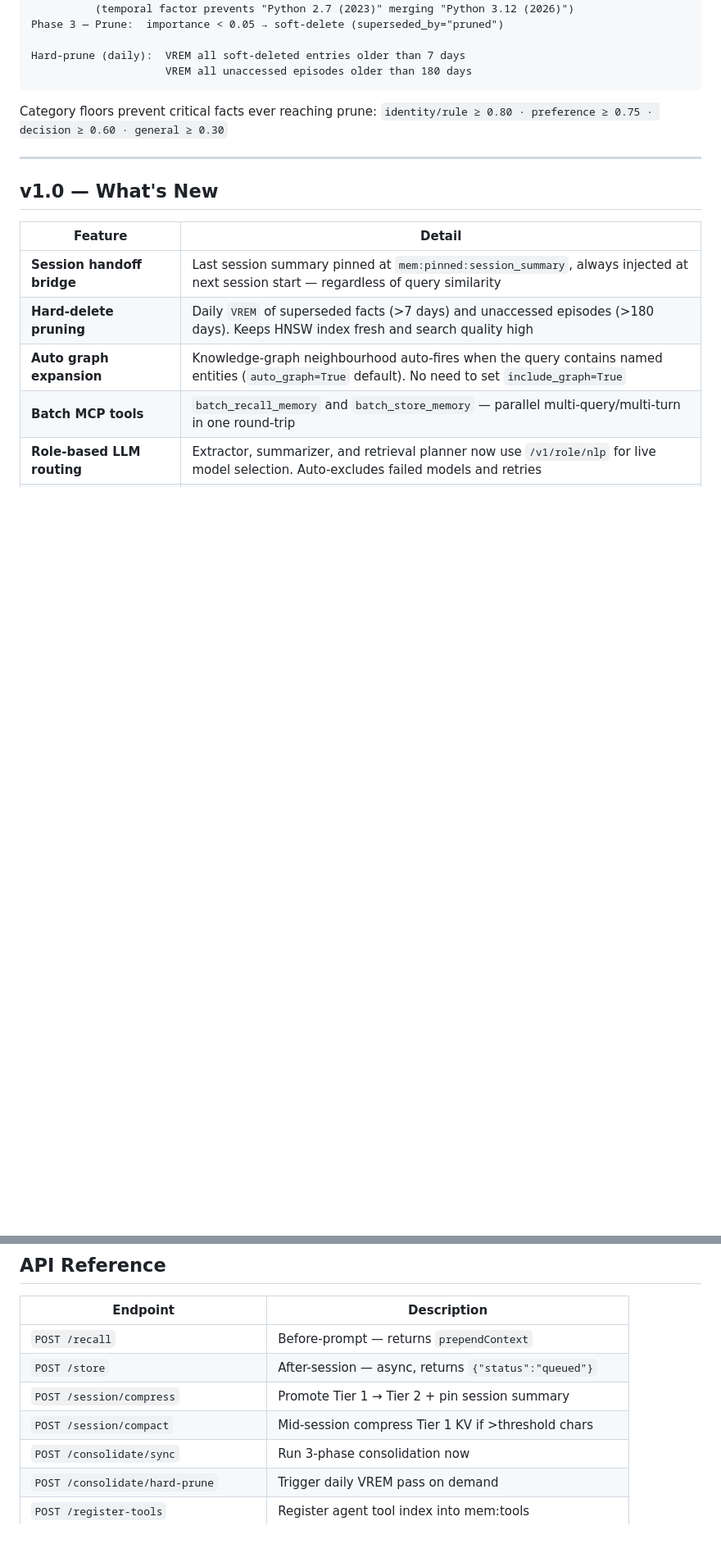
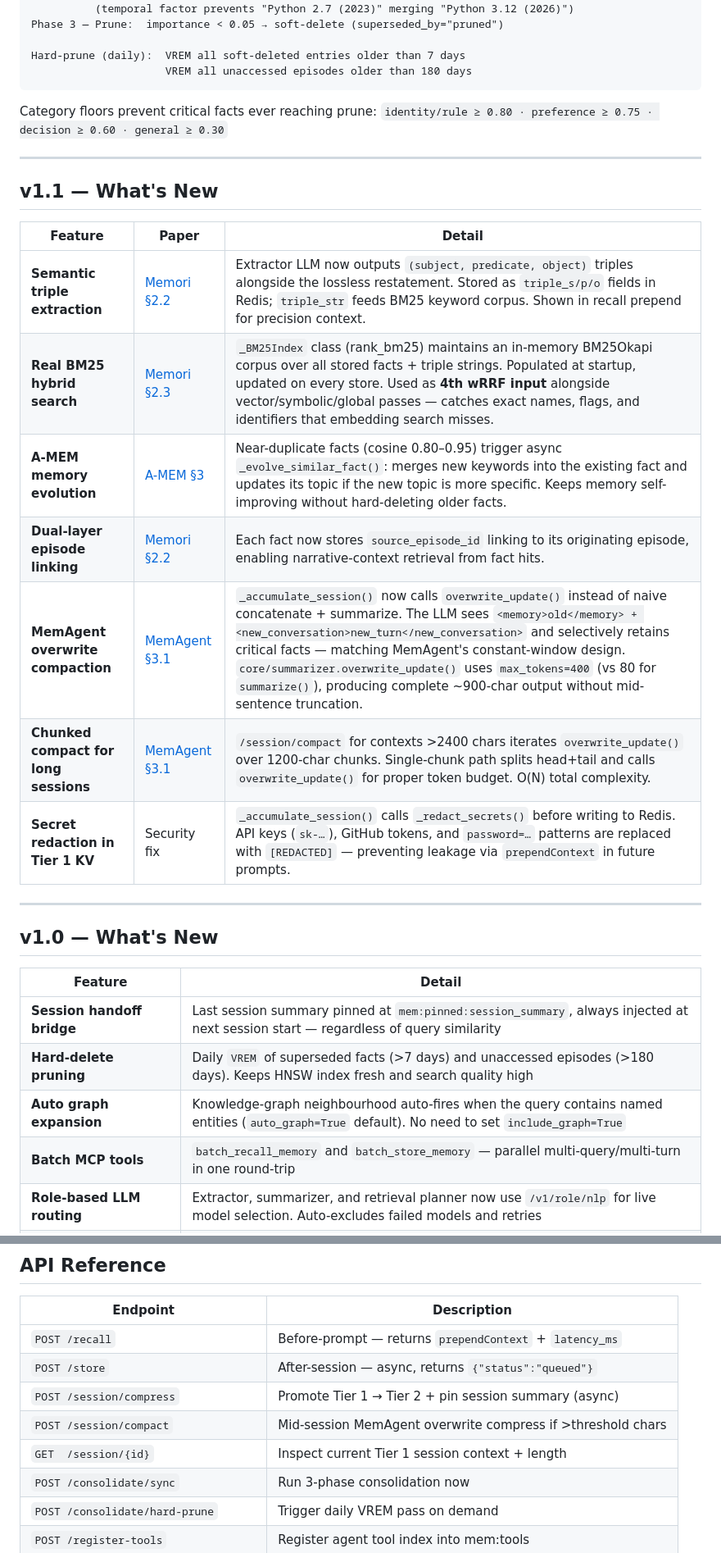
Before and after one commit to JaceHo/AgentMem, a Markdown page: README.md, 2 parts joined by grey strips. Shown at 82% size. Rendered like a GitHub page; blank space fills up the shorter version.

```diff
--- a/README.md
+++ b/README.md
@@ -232,6 +248,20 @@ Category floors prevent critical facts ever reaching prune:
 
 ---
 
+## v1.1 — What's New
+
+| Feature | Paper | Detail |
+|---------|-------|--------|
+| **Semantic triple extraction** | [Memori §2.2](https://arxiv.org/abs/2603.19935) | Extractor LLM now outputs `(subject, predicate, object)` triples alongside the lossless restatement. Stored as `triple_s/p/o` fields in Redis; `triple_str` feeds BM25 keyword corpus. Shown in recall prepend for precision context. |
+| **Real BM25 hybrid search** | [Memori §2.3](https://arxiv.org/abs/2603.19935) | `_BM25Index` class (rank_bm25) maintains an in-memory BM25Okapi corpus over all stored facts + triple strings. Populated at startup, updated on every store. Used as **4th wRRF input** alongside vector/symbolic/global passes — catches exact names, flags, and identifiers that embedding search misses. |
+| **A-MEM memory evolution** | [A-MEM §3](https://arxiv.org/abs/2502.12110) | Near-duplicate facts (cosine 0.80–0.95) trigger async `_evolve_similar_fact()`: merges new keywords into the existing fact and updates its topic if the new topic is more specific. Keeps memory self-improving without hard-deleting older facts. |
+| **Dual-layer episode linking** | [Memori §2.2](https://arxiv.org/abs/2603.19935) | Each fact now stores `source_episode_id` linking to its originating episode, enabling narrative-context retrieval from fact hits. |
+| **MemAgent overwrite compaction** | [MemAgent §3.1](https://arxiv.org/abs/2507.02259) | `_accumulate_session()` now calls `overwrite_update()` instead of naive concatenate + summarize. The LLM sees `<memory>old</memory> + <new_conversation>new_turn</new_conversation>` and selectively retains critical facts — matching MemAgent's constant-window design. `core/summarizer.overwrite_update()` uses `max_tokens=400` (vs 80 for `summarize()`), producing complete ~900-char output without mid-sentence truncation. |
+| **Chunked compact for long sessions** | [MemAgent §3.1](https://arxiv.org/abs/2507.02259) | `/session/compact` for contexts >2400 chars iterates `overwrite_update()` over 1200-char chunks. Single-chunk path splits head+tail and calls `overwrite_update()` for proper token budget. O(N) total complexity. |
+| **Secret redaction in Tier 1 KV** | Security fix | `_accumulate_session()` calls `_redact_secrets()` before writing to Redis. API keys (`sk-…`), GitHub tokens, and `password=…` patterns are replaced with `[REDACTED]` — preventing leakage via `prependContext` in future prompts. |
+
+---
+
 ## v1.0 — What's New
 
 | Feature | Detail |
@@ -342,10 +377,11 @@ recall_node, store_node = make_memory_nodes(session_id="user-123")
 
 | Endpoint | Description |
 |----------|-------------|
-| `POST /recall` | Before-prompt — returns `prependContext` |
+| `POST /recall` | Before-prompt — returns `prependContext` + `latency_ms` |
 | `POST /store` | After-session — async, returns `{"status":"queued"}` |
-| `POST /session/compress` | Promote Tier 1 → Tier 2 + pin session summary |
-| `POST /session/compact` | Mid-session compress Tier 1 KV if >threshold chars |
+| `POST /session/compress` | Promote Tier 1 → Tier 2 + pin session summary (async) |
+| `POST /session/compact` | Mid-session MemAgent overwrite compress if >threshold chars |
+| `GET  /session/{id}` | Inspect current Tier 1 session context + length |
 | `POST /consolidate/sync` | Run 3-phase consolidation now |
 | `POST /consolidate/hard-prune` | Trigger daily VREM pass on demand |
 | `POST /register-tools` | Register agent tool index into mem:tools |
```
Also changed, not shown: other parts of README.md (+48 -24 lines).
